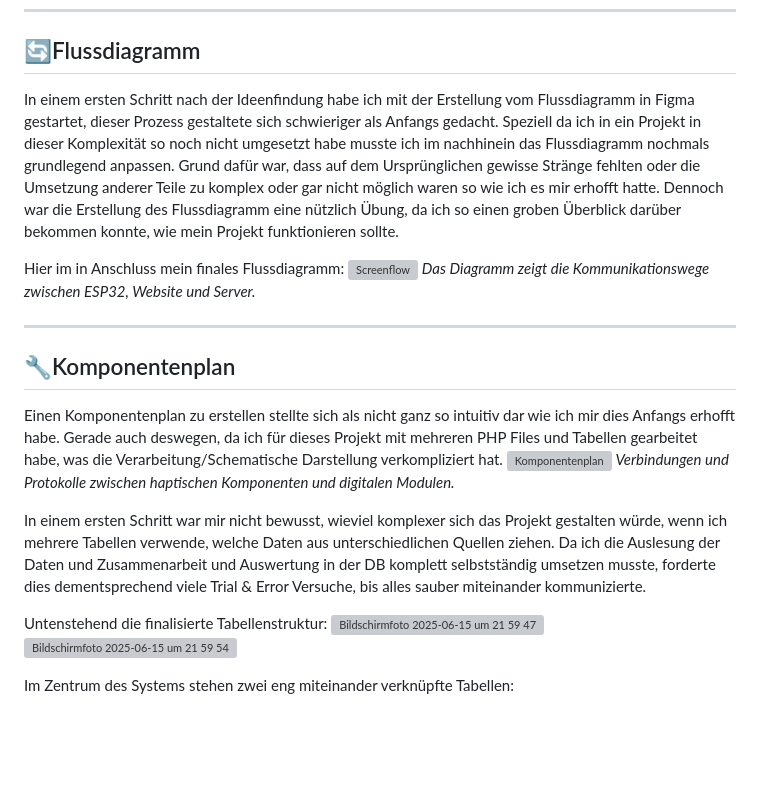
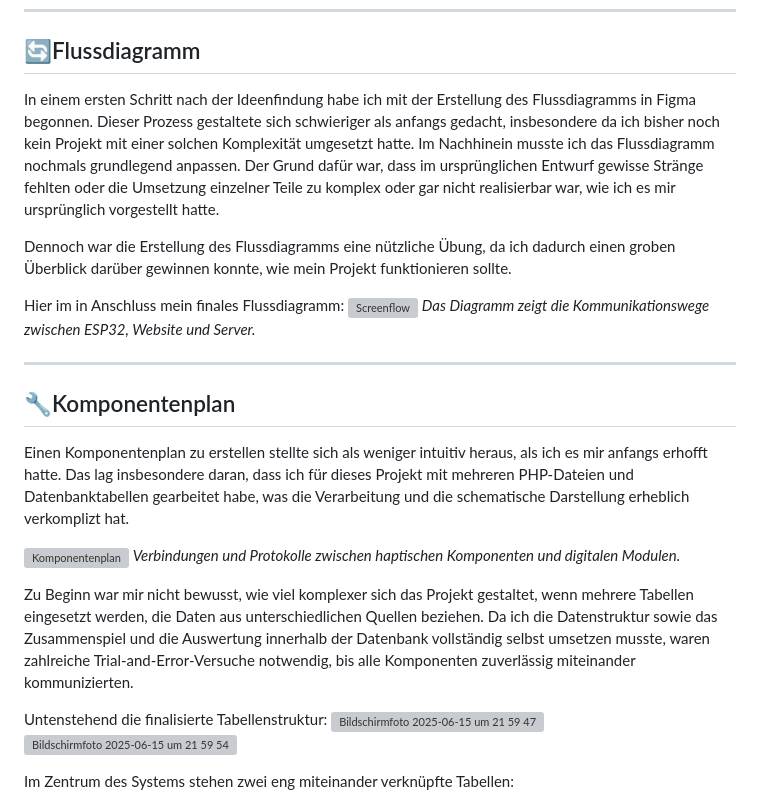
Before and after one commit to LucaGenini/Pillo_, a Markdown page: README.md, the part around one of its changes. Drawn GitHub-style; blank space fills up the shorter version; grey boxes are pictures that could not be loaded.

```diff
--- a/README.md
+++ b/README.md
@@ -160,8 +153,9 @@ Das System arbeitet vollständig **lokal**, solange sich der Server, ESP32 und B
 ---
 
 ## 🔄Flussdiagramm
-In einem ersten Schritt nach der Ideenfindung habe ich mit der Erstellung vom Flussdiagramm in Figma gestartet, dieser Prozess gestaltete sich schwieriger als Anfangs gedacht.
-Speziell da ich in ein Projekt in dieser Komplexität so noch nicht umgesetzt habe musste ich im nachhinein das Flussdiagramm nochmals grundlegend anpassen. Grund dafür war, dass auf dem Ursprünglichen gewisse Stränge fehlten oder die Umsetzung anderer Teile zu komplex oder gar nicht möglich waren so wie ich es mir erhofft hatte. Dennoch war die Erstellung des Flussdiagramm eine nützlich Übung, da ich so einen groben Überblick darüber bekommen konnte, wie mein Projekt funktionieren sollte.
+In einem ersten Schritt nach der Ideenfindung habe ich mit der Erstellung des Flussdiagramms in Figma begonnen. Dieser Prozess gestaltete sich schwieriger als anfangs gedacht, insbesondere da ich bisher noch kein Projekt mit einer solchen Komplexität umgesetzt hatte. Im Nachhinein musste ich das Flussdiagramm nochmals grundlegend anpassen. Der Grund dafür war, dass im ursprünglichen Entwurf gewisse Stränge fehlten oder die Umsetzung einzelner Teile zu komplex oder gar nicht realisierbar war, wie ich es mir ursprünglich vorgestellt hatte.
+
+Dennoch war die Erstellung des Flussdiagramms eine nützliche Übung, da ich dadurch einen groben Überblick darüber gewinnen konnte, wie mein Projekt funktionieren sollte.
 
 Hier im in Anschluss mein finales Flussdiagramm:
 ![Screenflow](https://github.com/user-attachments/assets/68f54622-40ea-4e81-a5e2-a8ce419c0432)
@@ -170,11 +164,12 @@ Hier im in Anschluss mein finales Flussdiagramm:
 ---
 
 ## 🔧Komponentenplan
-Einen Komponentenplan zu erstellen stellte sich als nicht ganz so intuitiv dar wie ich mir dies Anfangs erhofft habe. Gerade auch deswegen, da ich für dieses Projekt mit mehreren PHP Files und Tabellen gearbeitet habe, was die Verarbeitung/Schematische Darstellung verkompliziert hat.
+Einen Komponentenplan zu erstellen stellte sich als weniger intuitiv heraus, als ich es mir anfangs erhofft hatte. Das lag insbesondere daran, dass ich für dieses Projekt mit mehreren PHP-Dateien und Datenbanktabellen gearbeitet habe, was die Verarbeitung und die schematische Darstellung erheblich verkomplizt hat.
+
 ![Komponentenplan](https://github.com/user-attachments/assets/e54be341-70cc-4e0a-91e9-0666d4949830)
 *Verbindungen und Protokolle zwischen haptischen Komponenten und digitalen Modulen.*
 
-In einem ersten Schritt war mir nicht bewusst, wieviel komplexer sich das Projekt gestalten würde, wenn ich mehrere Tabellen verwende, welche Daten aus unterschiedlichen Quellen ziehen. Da ich die Auslesung der Daten und Zusammenarbeit und Auswertung in der DB komplett selbstständig umsetzen musste, forderte dies dementsprechend viele Trial & Error Versuche, bis alles sauber miteinander kommunizierte.
+Zu Beginn war mir nicht bewusst, wie viel komplexer sich das Projekt gestaltet, wenn mehrere Tabellen eingesetzt werden, die Daten aus unterschiedlichen Quellen beziehen. Da ich die Datenstruktur sowie das Zusammenspiel und die Auswertung innerhalb der Datenbank vollständig selbst umsetzen musste, waren zahlreiche Trial-and-Error-Versuche notwendig, bis alle Komponenten zuverlässig miteinander kommunizierten.
 
 Untenstehend die finalisierte Tabellenstruktur:
 <img width="1058" alt="Bildschirmfoto 2025-06-15 um 21 59 47" src="https://github.com/user-attachments/assets/88e7f6ba-4d42-43eb-a86e-efd0e5f52c20" />
```
Also changed, not shown: other parts of README.md (+7 -13 lines).
